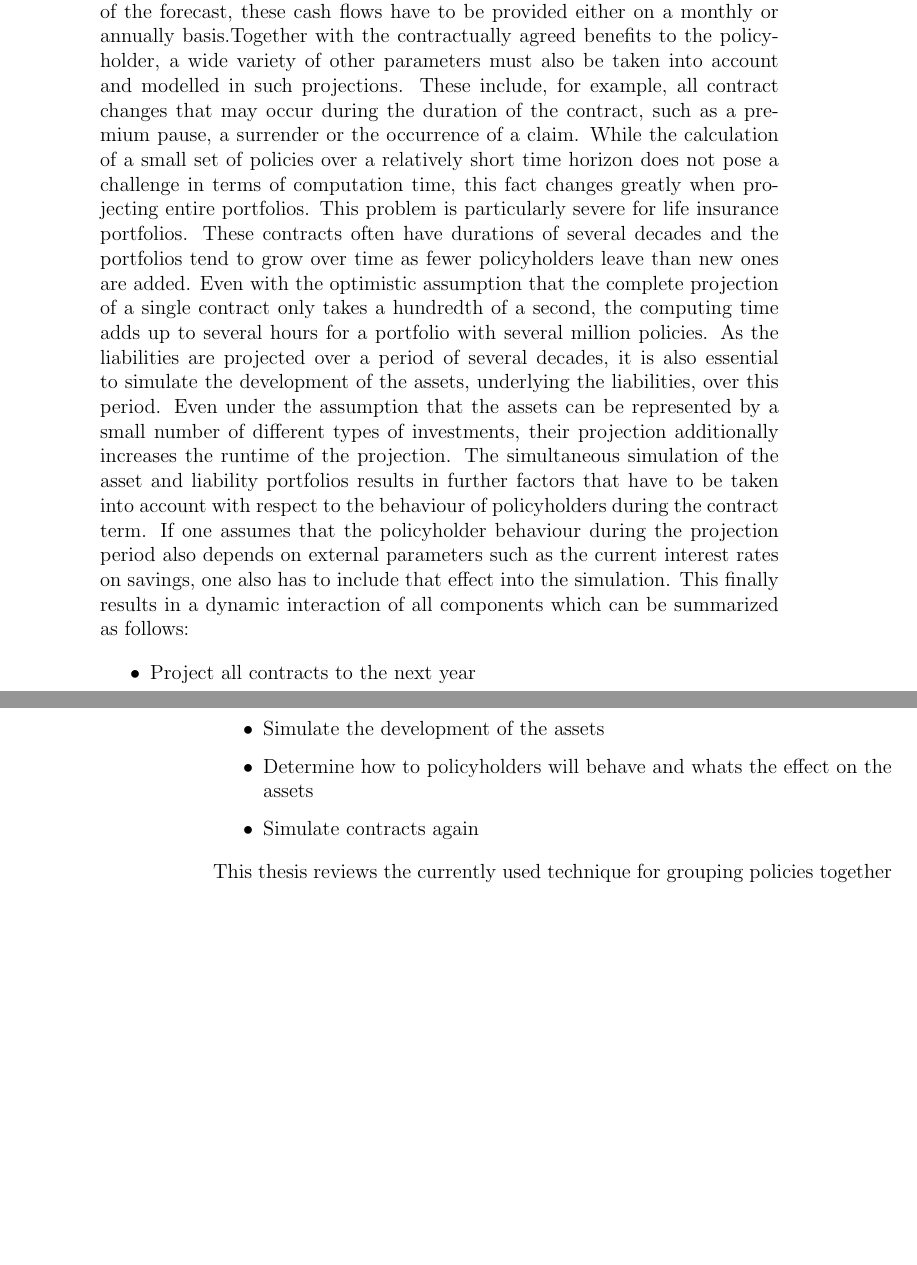
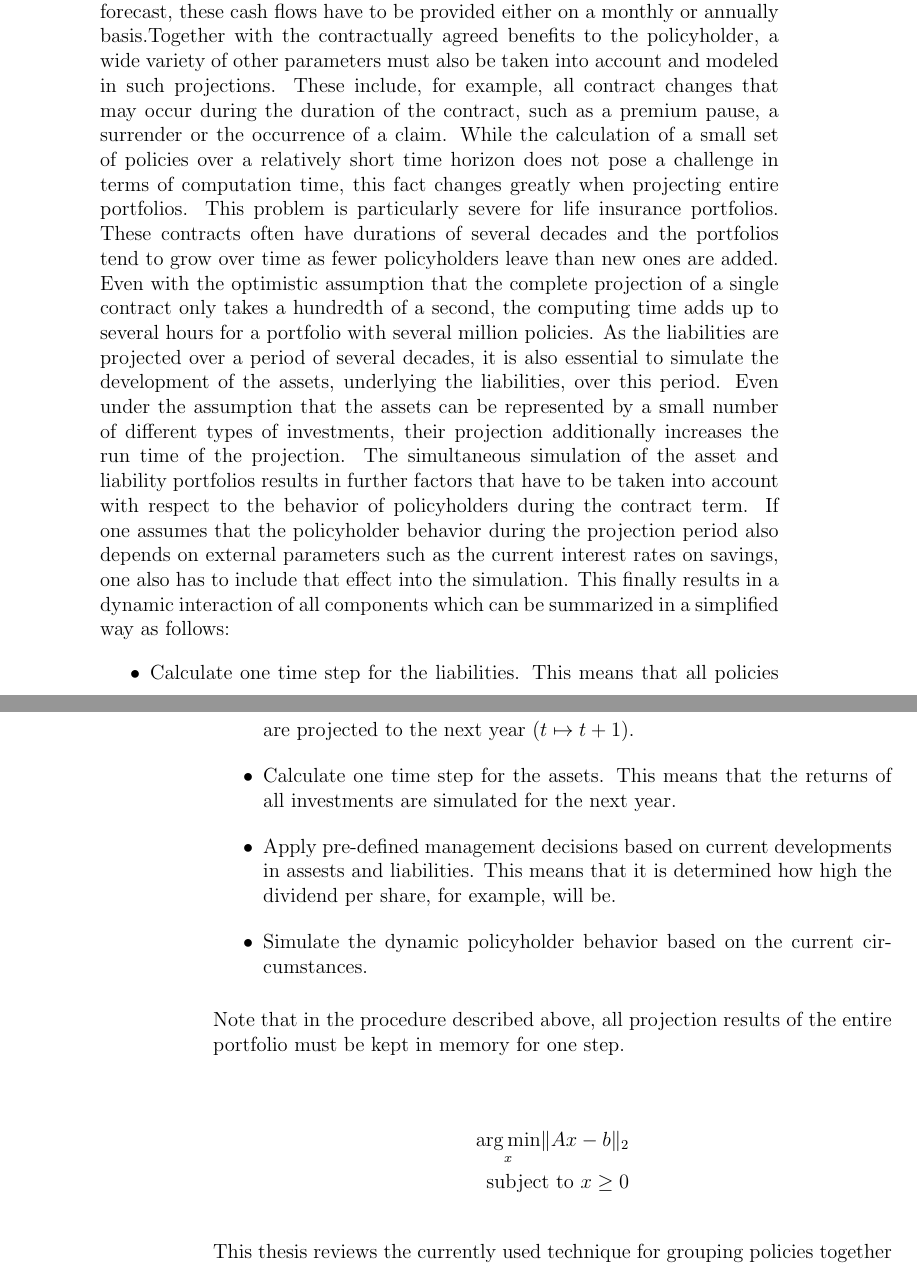
Before and after one commit to r-Files/Masterarbeit, a LaTeX thesis (main_document.tex, which reads chapters/introduction.tex, template/mycommands.tex): two parts of pages 13 and 14 of 55, joined at a grey line, cut so that both start at the same text, the shorter picture padded with empty space. Compiled offline with pdfLaTeX; an older LaTeX class or package is replaced by its successor.

Commit message:
update problem formulation

```diff
--- a/chapters/introduction.tex
+++ b/chapters/introduction.tex
@@ -6,14 +6,21 @@
 \chapter{Introduction}
 \label{cha:introduction}
 
-A fundamental problem faced by many insurance companies is the projection of the insurance portfolio into the future. In a projection, the future cash flows for each individual policy must be calculated on the basis of actuarial principles and then saved for further analysis. Depending on the purpose of the forecast, these cash flows have to be provided either on a monthly or annually basis.Together with the contractually agreed benefits to the policyholder, a wide variety of other parameters must also be taken into account and modelled in such projections. These include, for example, all contract changes that may occur during the duration of the contract, such as a premium pause, a surrender or the occurrence of a claim. While the calculation of a small set of policies over a relatively short time horizon does not pose a challenge in terms of computation time, this fact changes greatly when projecting entire portfolios. This problem is particularly severe for life insurance portfolios. These contracts often have durations of several decades and the portfolios tend to grow over time as fewer policyholders leave than new ones are added. Even with the optimistic assumption that the complete projection of a single contract only takes a hundredth of a second, the computing time adds up to several hours for a portfolio with several million policies. As the liabilities are projected over a period of several decades, it is also essential to simulate the development of the assets, underlying the liabilities, over this period. Even under the assumption that the assets can be represented by a small number of different types of investments, their projection additionally increases the runtime of the projection. The simultaneous simulation of the asset and liability portfolios results in further factors that have to be taken into account with respect to the behaviour of policyholders during the contract term. If one assumes that the policyholder behaviour during the projection period also depends on external parameters such as the current interest rates on savings, one also has to include that effect into the simulation. This finally results in a dynamic interaction of all components which can be summarized as follows:
+A fundamental problem faced by many insurance companies is the projection of the insurance portfolio into the future. In a projection, the future cash flows for each individual policy must be calculated on the basis of actuarial principles and then saved for further analysis. Depending on the purpose of the forecast, these cash flows have to be provided either on a monthly or annually basis.Together with the contractually agreed benefits to the policyholder, a wide variety of other parameters must also be taken into account and modeled in such projections. These include, for example, all contract changes that may occur during the duration of the contract, such as a premium pause, a surrender or the occurrence of a claim. While the calculation of a small set of policies over a relatively short time horizon does not pose a challenge in terms of computation time, this fact changes greatly when projecting entire portfolios. This problem is particularly severe for life insurance portfolios. These contracts often have durations of several decades and the portfolios tend to grow over time as fewer policyholders leave than new ones are added. Even with the optimistic assumption that the complete projection of a single contract only takes a hundredth of a second, the computing time adds up to several hours for a portfolio with several million policies. As the liabilities are projected over a period of several decades, it is also essential to simulate the development of the assets, underlying the liabilities, over this period. Even under the assumption that the assets can be represented by a small number of different types of investments, their projection additionally increases the run time of the projection. The simultaneous simulation of the asset and liability portfolios results in further factors that have to be taken into account with respect to the behavior of policyholders during the contract term. If one assumes that the policyholder behavior during the projection period also depends on external parameters such as the current interest rates on savings, one also has to include that effect into the simulation. This finally results in a dynamic interaction of all components which can be summarized in a simplified way as follows:
 
 \begin{itemize}
-	\item Project all contracts to the next year
-	\item Simulate the development of the assets
-	\item Determine how to policyholders will behave and whats the effect on the assets
-	\item Simulate contracts again
+	\item Calculate one time step for the liabilities. This means that all policies are projected to the next year ($t \mapsto t+1$).
+	\item Calculate one time step for the assets. This means that the returns of all investments are simulated for the next year.
+	\item Apply pre-defined management decisions based on current developments in assests and liabilities. This means that it is determined how high the dividend per share, for example, will be.
+	\item Simulate the dynamic policyholder behavior based on the current circumstances.
 \end{itemize}
+
+Note that in the procedure described above, all projection results of the entire portfolio must be kept in memory for one step.
+
+\begin{align*}
+\argmin_x \lVert Ax -b \rVert_2 \\
+\text{subject to } x \geq 0
+\end{align*}
 
 
 
--- a/template/mycommands.tex
+++ b/template/mycommands.tex
@@ -18,6 +18,9 @@
 \newcommand{\E}{\mathbb{E}}
 \newcommand{\R}{\mathbb{R}}
 
+% define new maths operators
+\DeclareMathOperator*{\argmin}{arg\,min} % thin space, limits underneath in displays
+
 % used for enumeration styles
 \newcommand{\subscript}[2]{$#1 _ #2$}
 
```
Also changed, not shown: main_document.pdf.
